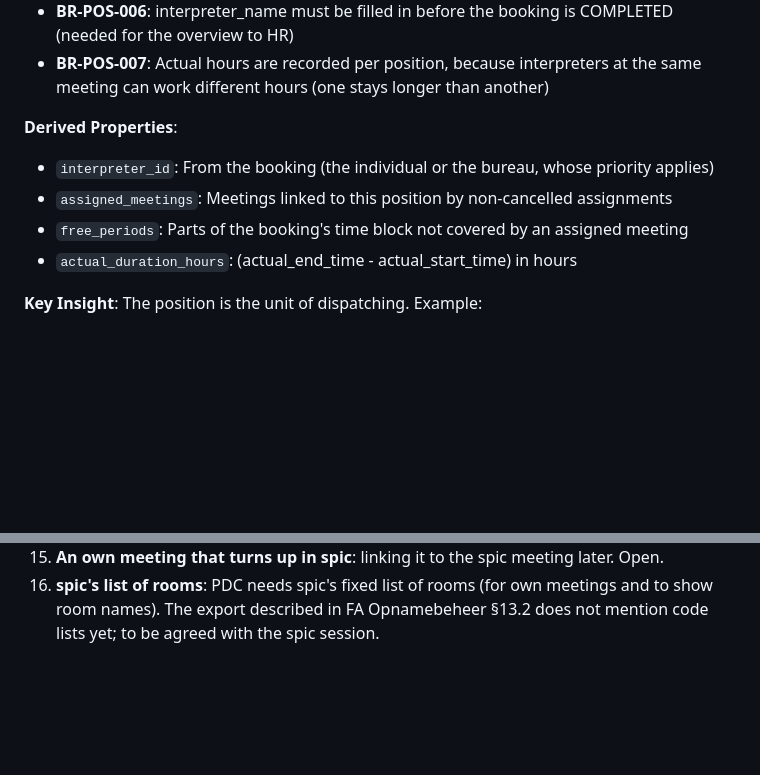
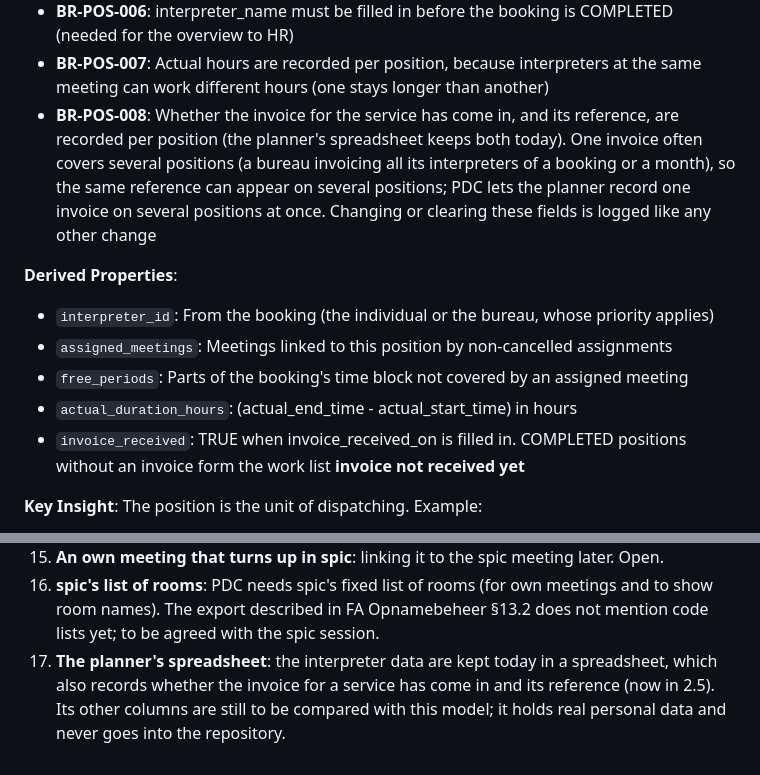
Before and after one commit to bvelsac/matcher, a Markdown page: docs/functional-analysis.md, 2 parts joined by grey strips. Drawn GitHub-style; blank space fills up the shorter version.

```diff
--- a/docs/functional-analysis.md
+++ b/docs/functional-analysis.md
@@ -275,12 +278,14 @@ A booking is the commitment to a supplier for a TIME BLOCK: "Bureau X, 3 interpr
 - **BR-POS-005**: Cancelling a position (the bureau cannot send that interpreter after all) cancels its meeting assignments; the affected meetings become understaffed and are flagged
 - **BR-POS-006**: interpreter_name must be filled in before the booking is COMPLETED (needed for the overview to HR)
 - **BR-POS-007**: Actual hours are recorded per position, because interpreters at the same meeting can work different hours (one stays longer than another)
+- **BR-POS-008**: Whether the invoice for the service has come in, and its reference, are recorded per position (the planner's spreadsheet keeps both today). One invoice often covers several positions (a bureau invoicing all its interpreters of a booking or a month), so the same reference can appear on several positions; PDC lets the planner record one invoice on several positions at once. Changing or clearing these fields is logged like any other change
 
 **Derived Properties**:
 - `interpreter_id`: From the booking (the individual or the bureau, whose priority applies)
 - `assigned_meetings`: Meetings linked to this position by non-cancelled assignments
 - `free_periods`: Parts of the booking's time block not covered by an assigned meeting
 - `actual_duration_hours`: (actual_end_time - actual_start_time) in hours
+- `invoice_received`: TRUE when invoice_received_on is filled in. COMPLETED positions without an invoice form the work list **invoice not received yet**
 
 **Key Insight**:
 The position is the unit of dispatching. Example:
@@ -1182,3 +1192,4 @@ Not yet covered by this analysis:
 14. **Own response form for the interpreters** (idea, nothing decided): like Google Forms now, but PDC's own. One link per round with a long, unguessable code, which the planner sends out by email; the interpreter identifies with their email address or ID; only known interpreters are accepted; a new answer from the same interpreter replaces the previous one until the closing date. **No email from the system** (no mail server or service): the planner can copy "all addresses" and "addresses of those who did not answer yet" into their own mail program. Answers go straight into the database, so the CSV import (2.8, 5.1) would disappear. Still to settle: a public route in `CAL` (only `/antwoord/...`, the rest stays behind Authelia; `CAL` is changed only when the user explicitly asks), protection against abuse, and whether interpreters outside the building can reach the server from the internet.
 15. **An own meeting that turns up in spic**: linking it to the spic meeting later. Open.
 16. **spic's list of rooms**: PDC needs spic's fixed list of rooms (for own meetings and to show room names). The export described in FA Opnamebeheer §13.2 does not mention code lists yet; to be agreed with the spic session.
+17. **The planner's spreadsheet**: the interpreter data are kept today in a spreadsheet, which also records whether the invoice for a service has come in and its reference (now in 2.5). Its other columns are still to be compared with this model; it holds real personal data and never goes into the repository.
```
Also changed, not shown: other parts of docs/functional-analysis.md (+10 -2 lines), docs/development-plan.md (+3 -0 lines), docs/pdc-voorstel.md (+12 -0 lines).
